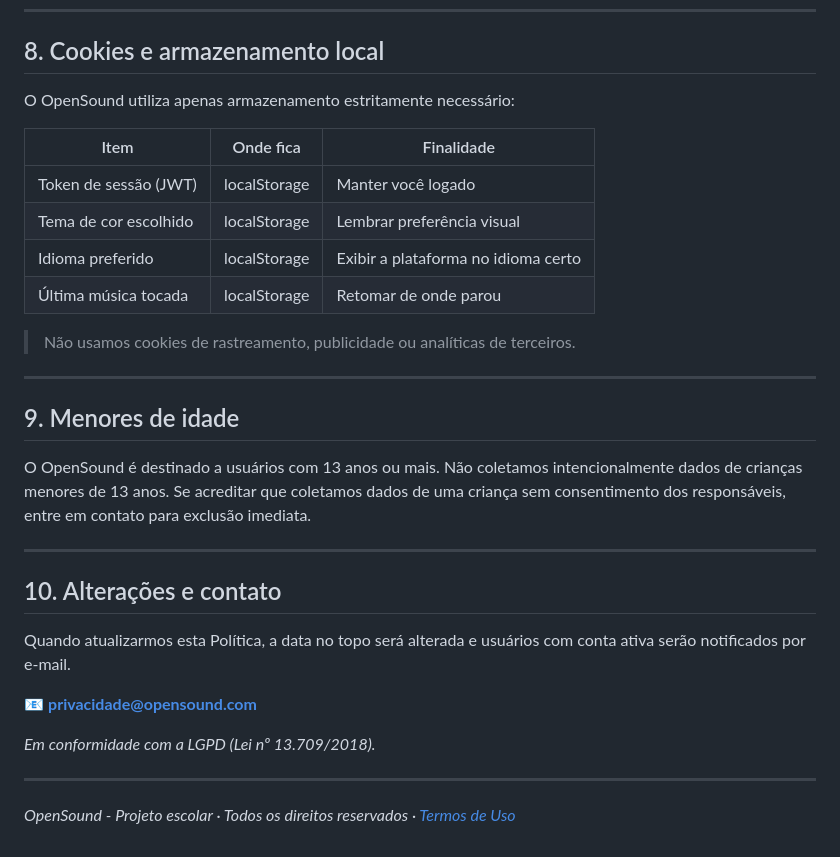
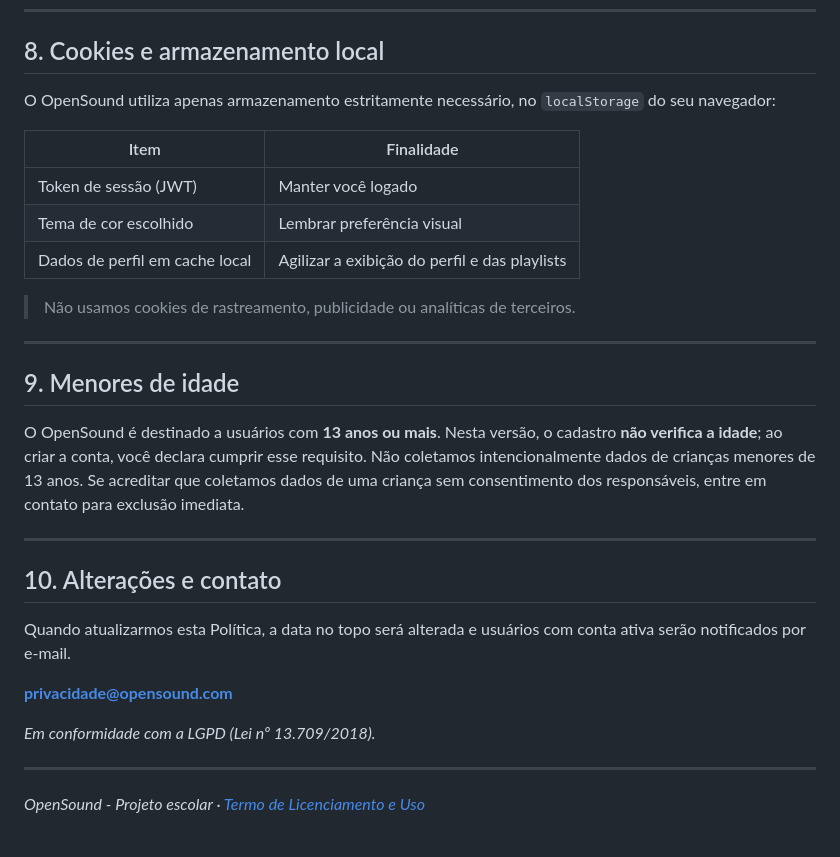
Before and after one commit to math-mp/open-sound, a Markdown page: project docs/politica-de-privacidade.md, the part around one of its changes. Rendered like a GitHub page.

```diff
--- a/project docs/politica-de-privacidade.md
+++ b/project docs/politica-de-privacidade.md
@@ -115,22 +119,21 @@ Em caso de violação de dados que afete você, notificaremos por e-mail em até
 
 ## 8. Cookies e armazenamento local
 
-O OpenSound utiliza apenas armazenamento estritamente necessário:
+O OpenSound utiliza apenas armazenamento estritamente necessário, no `localStorage` do seu navegador:
 
-| Item | Onde fica | Finalidade |
-|------|-----------|-----------|
-| Token de sessão (JWT) | localStorage | Manter você logado |
-| Tema de cor escolhido | localStorage | Lembrar preferência visual |
-| Idioma preferido | localStorage | Exibir a plataforma no idioma certo |
-| Última música tocada | localStorage | Retomar de onde parou |
+| Item | Finalidade |
+|------|-----------|
+| Token de sessão (JWT) | Manter você logado |
+| Tema de cor escolhido | Lembrar preferência visual |
+| Dados de perfil em cache local | Agilizar a exibição do perfil e das playlists |
 
->  Não usamos cookies de rastreamento, publicidade ou analíticas de terceiros.
+> Não usamos cookies de rastreamento, publicidade ou analíticas de terceiros.
 
 ---
 
 ## 9. Menores de idade
 
-O OpenSound é destinado a usuários com 13 anos ou mais. Não coletamos intencionalmente dados de crianças menores de 13 anos. Se acreditar que coletamos dados de uma criança sem consentimento dos responsáveis, entre em contato para exclusão imediata.
+O OpenSound é destinado a usuários com **13 anos ou mais**. Nesta versão, o cadastro **não verifica a idade**; ao criar a conta, você declara cumprir esse requisito. Não coletamos intencionalmente dados de crianças menores de 13 anos. Se acreditar que coletamos dados de uma criança sem consentimento dos responsáveis, entre em contato para exclusão imediata.
 
 ---
 
@@ -138,10 +141,10 @@ O OpenSound é destinado a usuários com 13 anos ou mais. Não coletamos intenci
 
 Quando atualizarmos esta Política, a data no topo será alterada e usuários com conta ativa serão notificados por e-mail.
 
-📧 **privacidade@opensound.com**
+**privacidade@opensound.com**
 
 *Em conformidade com a LGPD (Lei nº 13.709/2018).*
 
 ---
 
-*OpenSound - Projeto escolar · Todos os direitos reservados · [Termos de Uso](./termos-de-uso.md)*
+*OpenSound - Projeto escolar · [Termo de Licenciamento e Uso](./termos-de-licenciamento.md)*
```
Also changed, not shown: other parts of project docs/politica-de-privacidade.md (+45 -41 lines), project docs/termos-de-licenciamento-e-uso.md (added, +120 -0 lines).
